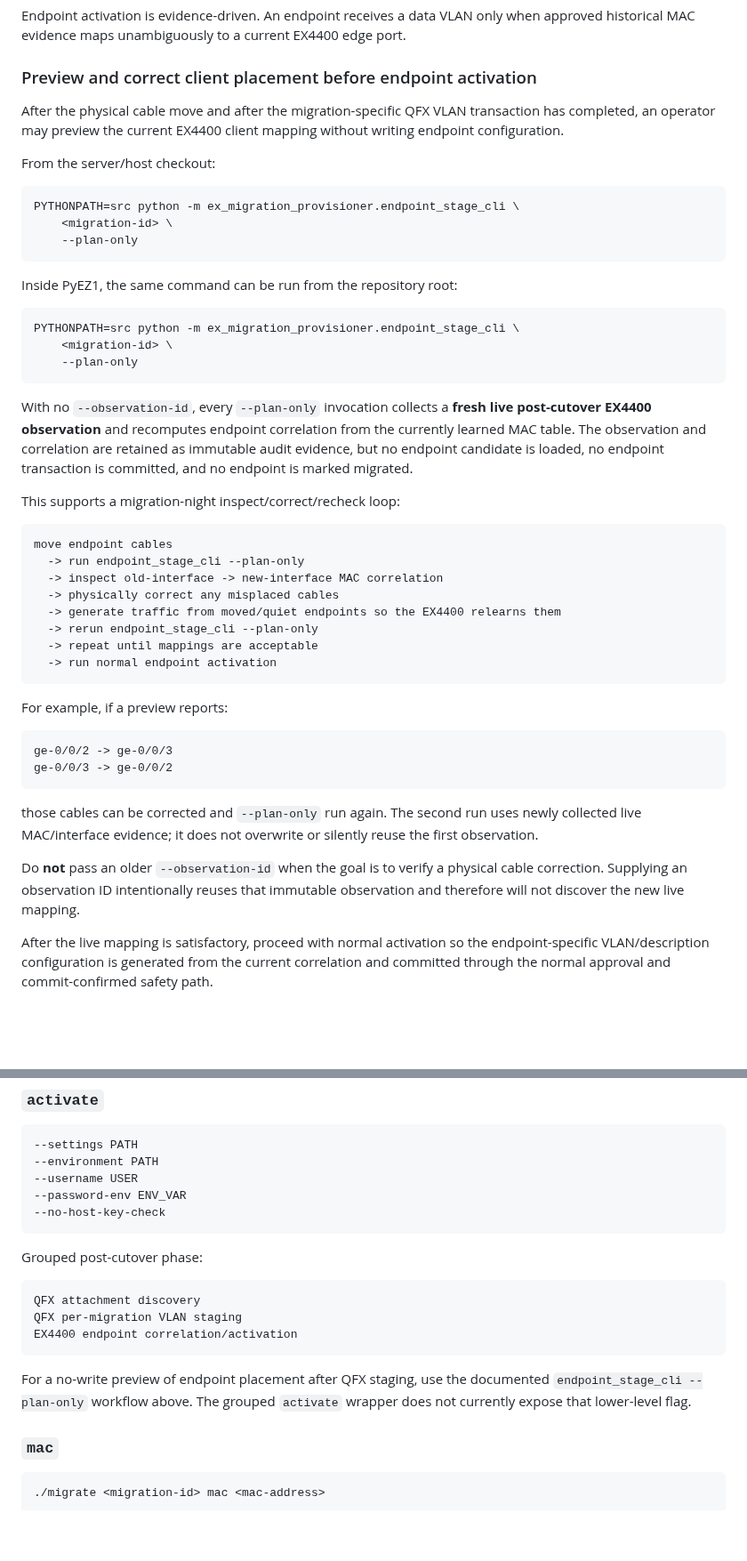
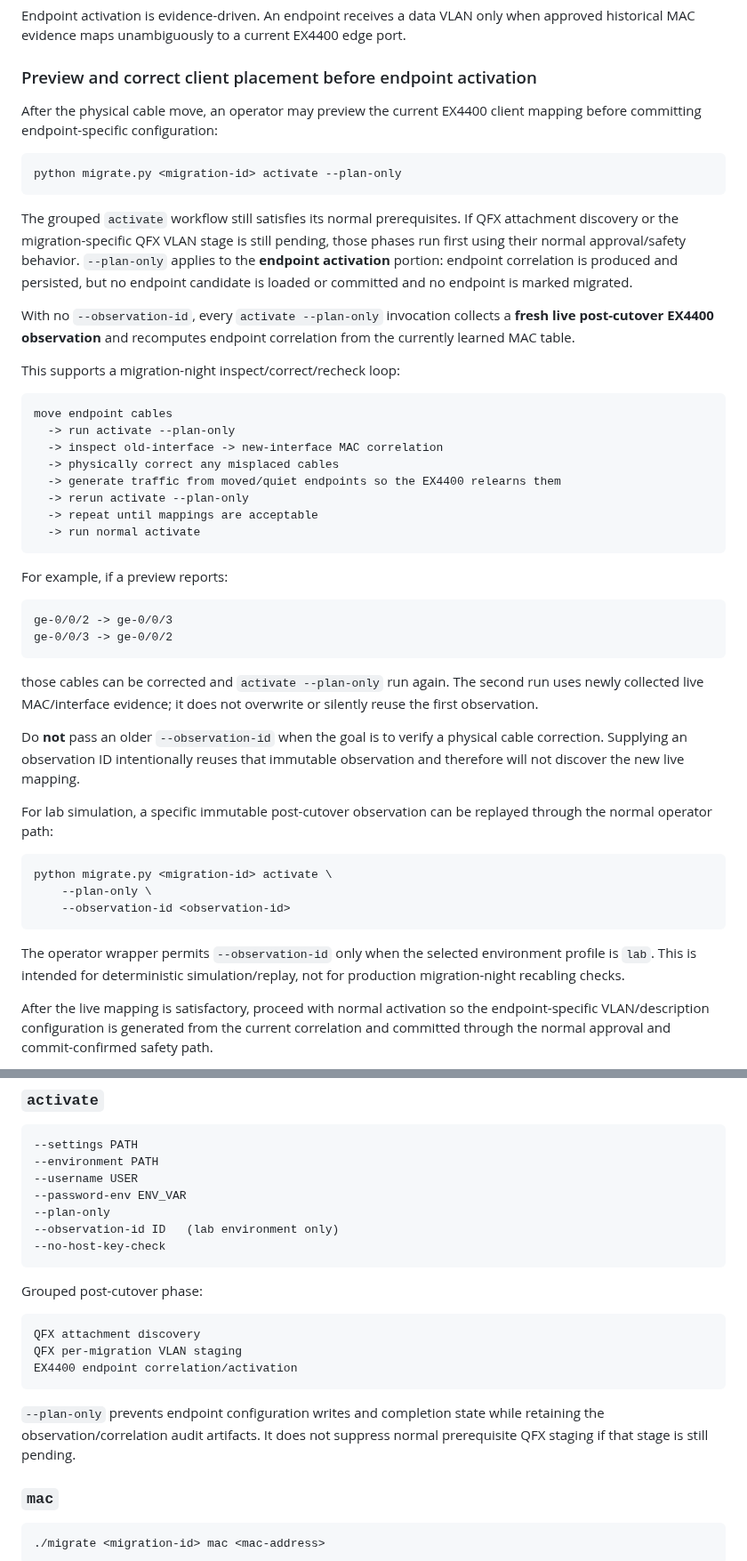
Before and after one commit to sphoffman/ex4300-ex4400-migration, a Markdown page: README.md, 2 parts joined by grey strips. Shown at 89% size. GitHub-like rendering; blank space fills up the shorter version.

Commit message:
Document activate plan-only operator workflow

````diff
--- a/README.md
+++ b/README.md
@@ -238,37 +238,27 @@ Endpoint activation is evidence-driven. An endpoint receives a data VLAN only wh
 
 ### Preview and correct client placement before endpoint activation
 
-After the physical cable move and after the migration-specific QFX VLAN transaction has completed, an operator may preview the current EX4400 client mapping without writing endpoint configuration.
-
-From the server/host checkout:
+After the physical cable move, an operator may preview the current EX4400 client mapping before committing endpoint-specific configuration:
 
 ```bash
-PYTHONPATH=src python -m ex_migration_provisioner.endpoint_stage_cli \
-    <migration-id> \
-    --plan-only
+python migrate.py <migration-id> activate --plan-only
 ```
 
-Inside PyEZ1, the same command can be run from the repository root:
+The grouped `activate` workflow still satisfies its normal prerequisites. If QFX attachment discovery or the migration-specific QFX VLAN stage is still pending, those phases run first using their normal approval/safety behavior. `--plan-only` applies to the **endpoint activation** portion: endpoint correlation is produced and persisted, but no endpoint candidate is loaded or committed and no endpoint is marked migrated.
 
-```bash
-PYTHONPATH=src python -m ex_migration_provisioner.endpoint_stage_cli \
-    <migration-id> \
-    --plan-only
-```
-
-With no `--observation-id`, every `--plan-only` invocation collects a **fresh live post-cutover EX4400 observation** and recomputes endpoint correlation from the currently learned MAC table. The observation and correlation are retained as immutable audit evidence, but no endpoint candidate is loaded, no endpoint transaction is committed, and no endpoint is marked migrated.
+With no `--observation-id`, every `activate --plan-only` invocation collects a **fresh live post-cutover EX4400 observation** and recomputes endpoint correlation from the currently learned MAC table.
 
 This supports a migration-night inspect/correct/recheck loop:
 
 ```text
 move endpoint cables
-  -> run endpoint_stage_cli --plan-only
+  -> run activate --plan-only
   -> inspect old-interface -> new-interface MAC correlation
   -> physically correct any misplaced cables
   -> generate traffic from moved/quiet endpoints so the EX4400 relearns them
-  -> rerun endpoint_stage_cli --plan-only
+  -> rerun activate --plan-only
   -> repeat until mappings are acceptable
-  -> run normal endpoint activation
+  -> run normal activate
 ```
 
 For example, if a preview reports:
@@ -278,9 +268,19 @@ ge-0/0/2 -> ge-0/0/3
 ge-0/0/3 -> ge-0/0/2
 ```
 
-those cables can be corrected and `--plan-only` run again. The second run uses newly collected live MAC/interface evidence; it does not overwrite or silently reuse the first observation.
+those cables can be corrected and `activate --plan-only` run again. The second run uses newly collected live MAC/interface evidence; it does not overwrite or silently reuse the first observation.
 
 Do **not** pass an older `--observation-id` when the goal is to verify a physical cable correction. Supplying an observation ID intentionally reuses that immutable observation and therefore will not discover the new live mapping.
+
+For lab simulation, a specific immutable post-cutover observation can be replayed through the normal operator path:
+
+```bash
+python migrate.py <migration-id> activate \
+    --plan-only \
+    --observation-id <observation-id>
+```
+
+The operator wrapper permits `--observation-id` only when the selected environment profile is `lab`. This is intended for deterministic simulation/replay, not for production migration-night recabling checks.
 
 After the live mapping is satisfactory, proceed with normal activation so the endpoint-specific VLAN/description configuration is generated from the current correlation and committed through the normal approval and commit-confirmed safety path.
 
@@ -354,6 +354,8 @@ Used only when approved analysis contains eligible silent-port candidates.
 --environment PATH
 --username USER
 --password-env ENV_VAR
+--plan-only
+--observation-id ID   (lab environment only)
 --no-host-key-check
 ```
 
@@ -365,7 +367,7 @@ QFX per-migration VLAN staging
 EX4400 endpoint correlation/activation
 ```
 
-For a no-write preview of endpoint placement after QFX staging, use the documented `endpoint_stage_cli --plan-only` workflow above. The grouped `activate` wrapper does not currently expose that lower-level flag.
+`--plan-only` prevents endpoint configuration writes and completion state while retaining the observation/correlation audit artifacts. It does not suppress normal prerequisite QFX staging if that stage is still pending.
 
 ### `mac`
 
````
